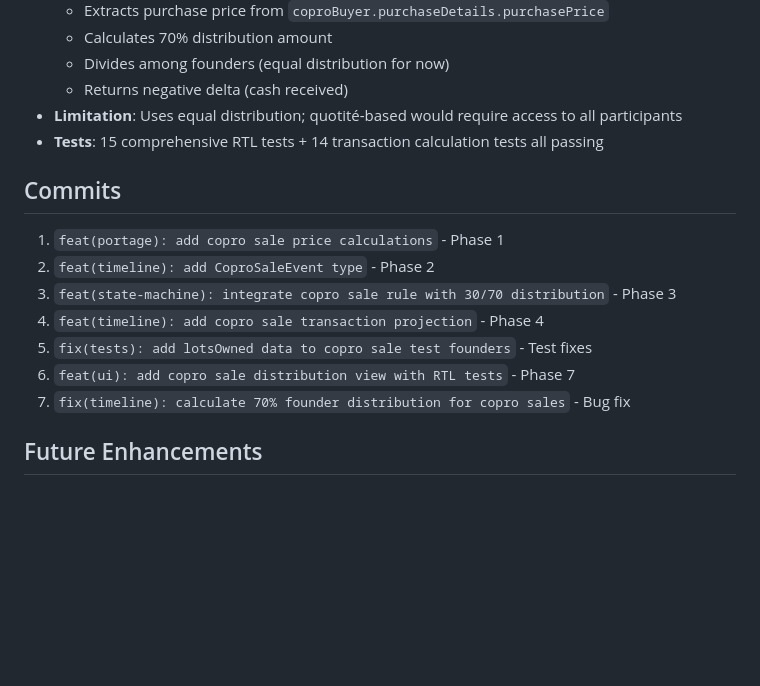
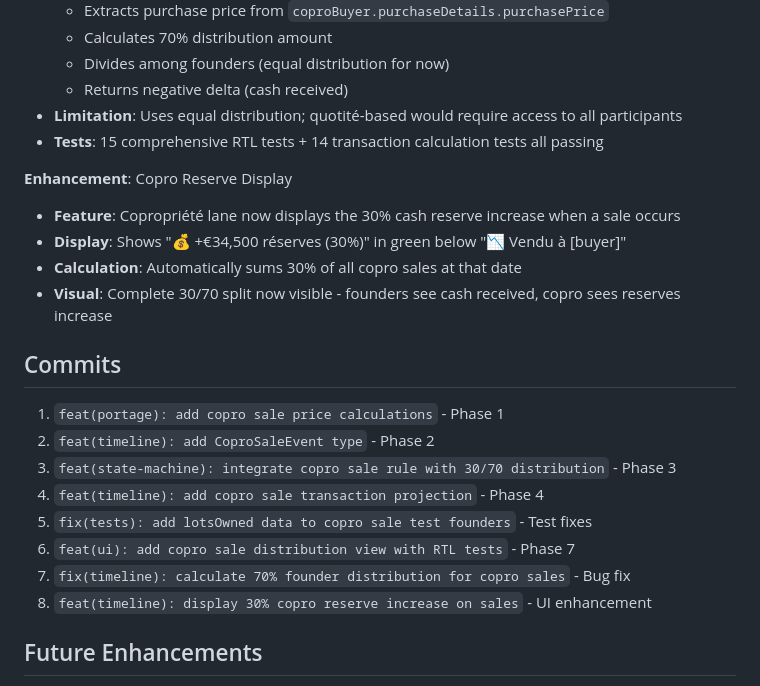
Before and after one commit to vanmarkic/credit-castor, a Markdown page: docs/development/2025-11-10-copro-sale-implementation-summary.md, the part around the change. GitHub-like rendering; blank space fills up the shorter version.

Commit message:
docs: add copro reserve display enhancement to summary
Documented the 30% reserve display feature in the copropriété
timeline lane, completing the visual representation of the 30/70
split.

🤖 Generated with [Claude Code](https://claude.com/claude-code)

Co-Authored-By: Claude <noreply@anthropic.com>

```diff
--- a/docs/development/2025-11-10-copro-sale-implementation-summary.md
+++ b/docs/development/2025-11-10-copro-sale-implementation-summary.md
@@ -168,6 +168,12 @@ Added dedicated UI component for copro sale distribution display:
 - **Limitation**: Uses equal distribution; quotité-based would require access to all participants
 - **Tests**: 15 comprehensive RTL tests + 14 transaction calculation tests all passing
 
+**Enhancement**: Copro Reserve Display
+- **Feature**: Copropriété lane now displays the 30% cash reserve increase when a sale occurs
+- **Display**: Shows "💰 +€34,500 réserves (30%)" in green below "📉 Vendu à [buyer]"
+- **Calculation**: Automatically sums 30% of all copro sales at that date
+- **Visual**: Complete 30/70 split now visible - founders see cash received, copro sees reserves increase
+
 ## Commits
 
 1. `feat(portage): add copro sale price calculations` - Phase 1
@@ -177,6 +183,7 @@ Added dedicated UI component for copro sale distribution display:
 5. `fix(tests): add lotsOwned data to copro sale test founders` - Test fixes
 6. `feat(ui): add copro sale distribution view with RTL tests` - Phase 7
 7. `fix(timeline): calculate 70% founder distribution for copro sales` - Bug fix
+8. `feat(timeline): display 30% copro reserve increase on sales` - UI enhancement
 
 ## Future Enhancements
 
```
